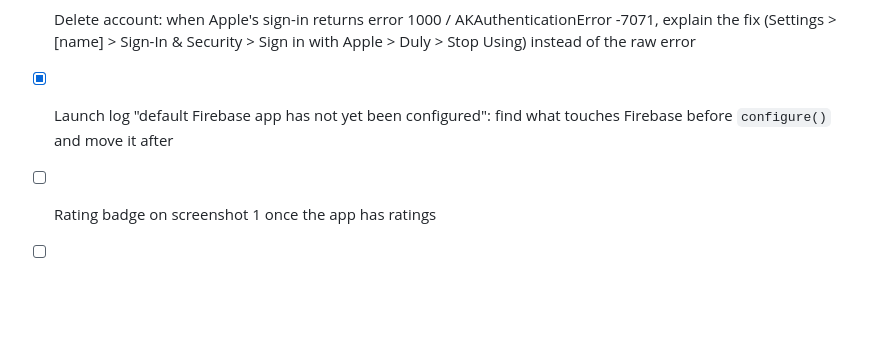
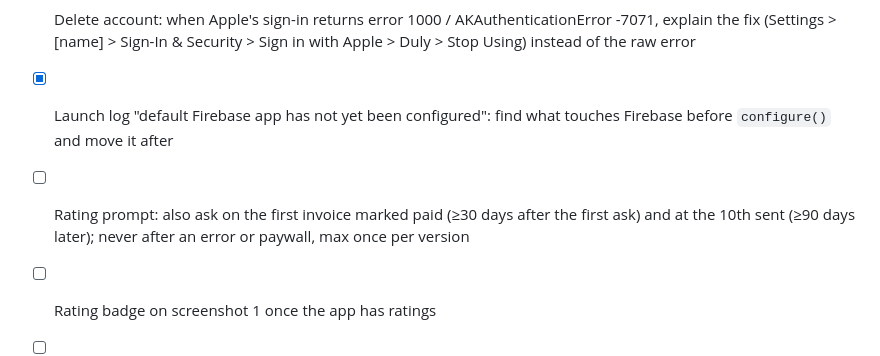
Before and after one commit to Gonzalo6282/InvoiceMaker, a Markdown page: tasks/todo.md, the part around the change. Rendered like a GitHub page; blank space fills up the shorter version.

Commit message:
To-do: spaced rating prompts for v1.0.1
Co-Authored-By: Claude Opus 5.5 <noreply@anthropic.com>
Claude-Session: https://claude.ai/code/session_019QRm3LbsAsBYc6Xp4m2qmL

```diff
--- a/tasks/todo.md
+++ b/tasks/todo.md
@@ -84,6 +84,7 @@ One line = one task = one commit + push. Every push is tested by GitHub Actions
 - [x] US English in the app for US users ("Color", not "Colour"): add an en-US string variant or neutral wording
 - [x] Delete account: when Apple's sign-in returns error 1000 / AKAuthenticationError -7071, explain the fix (Settings > [name] > Sign-In & Security > Sign in with Apple > Duly > Stop Using) instead of the raw error
 - [x] Launch log "default Firebase app has not yet been configured": find what touches Firebase before `configure()` and move it after
+- [ ] Rating prompt: also ask on the first invoice marked paid (≥30 days after the first ask) and at the 10th sent (≥90 days later); never after an error or paywall, max once per version
 - [ ] Rating badge on screenshot 1 once the app has ratings
 - [ ] After ~30 days: listing and paywall checks (private docs repo, `HANDOFF.md`, "After launch")
 
```
